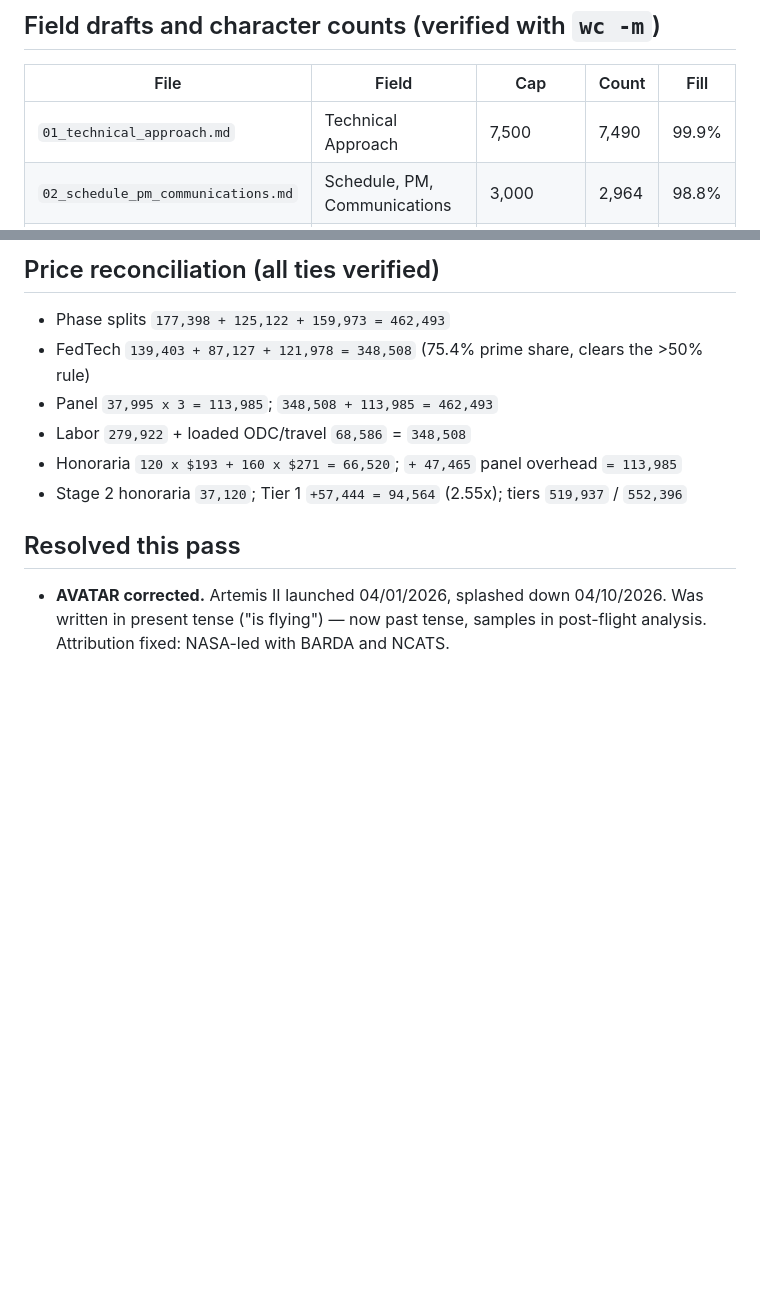
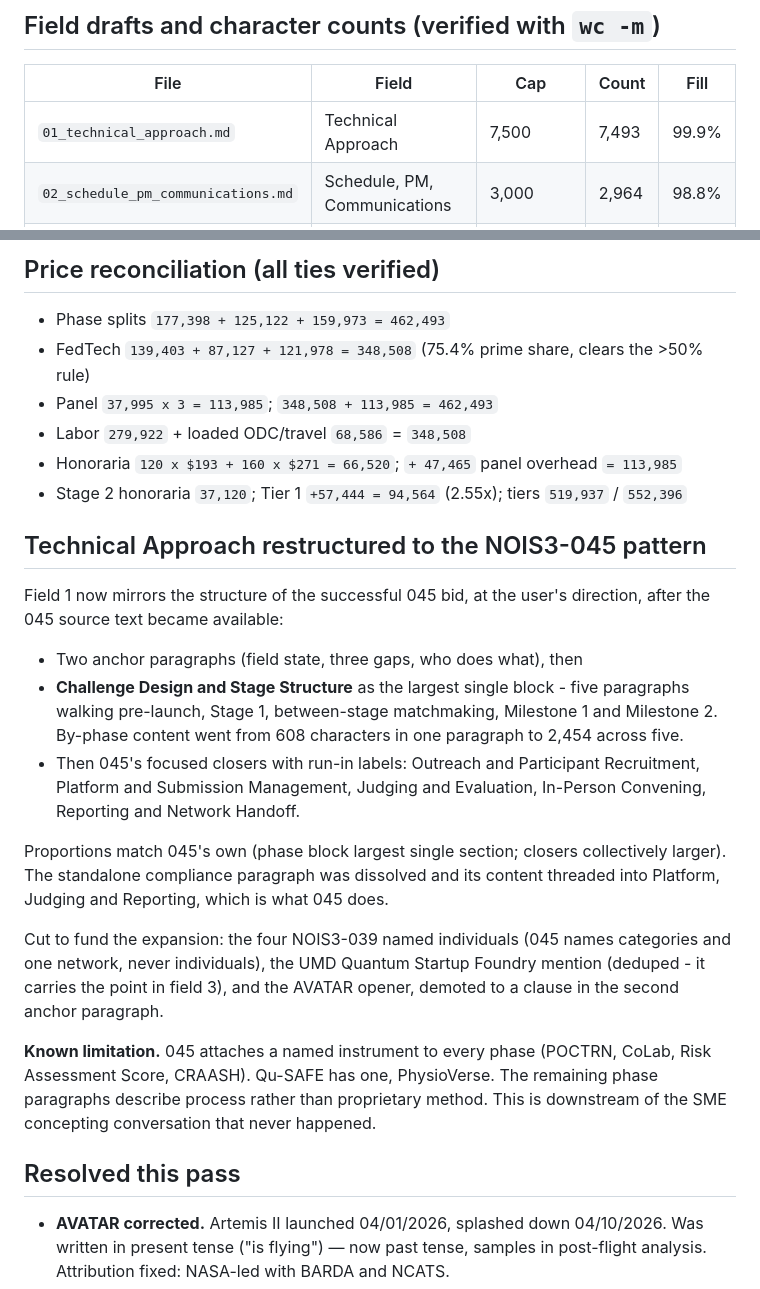
Before and after one commit to mwilajchikobe-design/082, a Markdown page: proposal/STATUS.md, 2 parts joined by grey strips. GitHub-like rendering; blank space fills up the shorter version.

```diff
--- a/proposal/STATUS.md
+++ b/proposal/STATUS.md
@@ -12,7 +12,7 @@ CIMIT + QDTI team. Subcontractor is WFIRM. Paste each file verbatim.
 
 | File | Field | Cap | Count | Fill |
 |---|---|---|---|---|
-| `01_technical_approach.md` | Technical Approach | 7,500 | 7,490 | 99.9% |
+| `01_technical_approach.md` | Technical Approach | 7,500 | 7,493 | 99.9% |
 | `02_schedule_pm_communications.md` | Schedule, PM, Communications | 3,000 | 2,964 | 98.8% |
 | `03_rationale_for_selection.md` | Rationale for Selection | 2,000 | 1,944 | 97.2% |
 | `04_total_price_and_narrative.md` | Total Price + Narrative | 900 (narrative) | 804 | 89.3% |
@@ -30,6 +30,35 @@ Caps of 7,500 and 900 are the live portal values, not the RFTP PDF's 6,500 / 500
 - Labor `279,922` + loaded ODC/travel `68,586` = `348,508`
 - Honoraria `120 x $193 + 160 x $271 = 66,520`; `+ 47,465` panel overhead `= 113,985`
 - Stage 2 honoraria `37,120`; Tier 1 `+57,444 = 94,564` (2.55x); tiers `519,937` / `552,396`
+
+## Technical Approach restructured to the NOIS3-045 pattern
+
+Field 1 now mirrors the structure of the successful 045 bid, at the user's
+direction, after the 045 source text became available:
+
+- Two anchor paragraphs (field state, three gaps, who does what), then
+- **Challenge Design and Stage Structure** as the largest single block - five
+  paragraphs walking pre-launch, Stage 1, between-stage matchmaking,
+  Milestone 1 and Milestone 2. By-phase content went from 608 characters in
+  one paragraph to 2,454 across five.
+- Then 045's focused closers with run-in labels: Outreach and Participant
+  Recruitment, Platform and Submission Management, Judging and Evaluation,
+  In-Person Convening, Reporting and Network Handoff.
+
+Proportions match 045's own (phase block largest single section; closers
+collectively larger). The standalone compliance paragraph was dissolved and
+its content threaded into Platform, Judging and Reporting, which is what 045
+does.
+
+Cut to fund the expansion: the four NOIS3-039 named individuals (045 names
+categories and one network, never individuals), the UMD Quantum Startup
+Foundry mention (deduped - it carries the point in field 3), and the AVATAR
+opener, demoted to a clause in the second anchor paragraph.
+
+**Known limitation.** 045 attaches a named instrument to every phase (POCTRN,
+CoLab, Risk Assessment Score, CRAASH). Qu-SAFE has one, PhysioVerse. The
+remaining phase paragraphs describe process rather than proprietary method.
+This is downstream of the SME concepting conversation that never happened.
 
 ## Resolved this pass
 
```
Also changed, not shown: proposal/01_technical_approach.md (+12 -14 lines).
